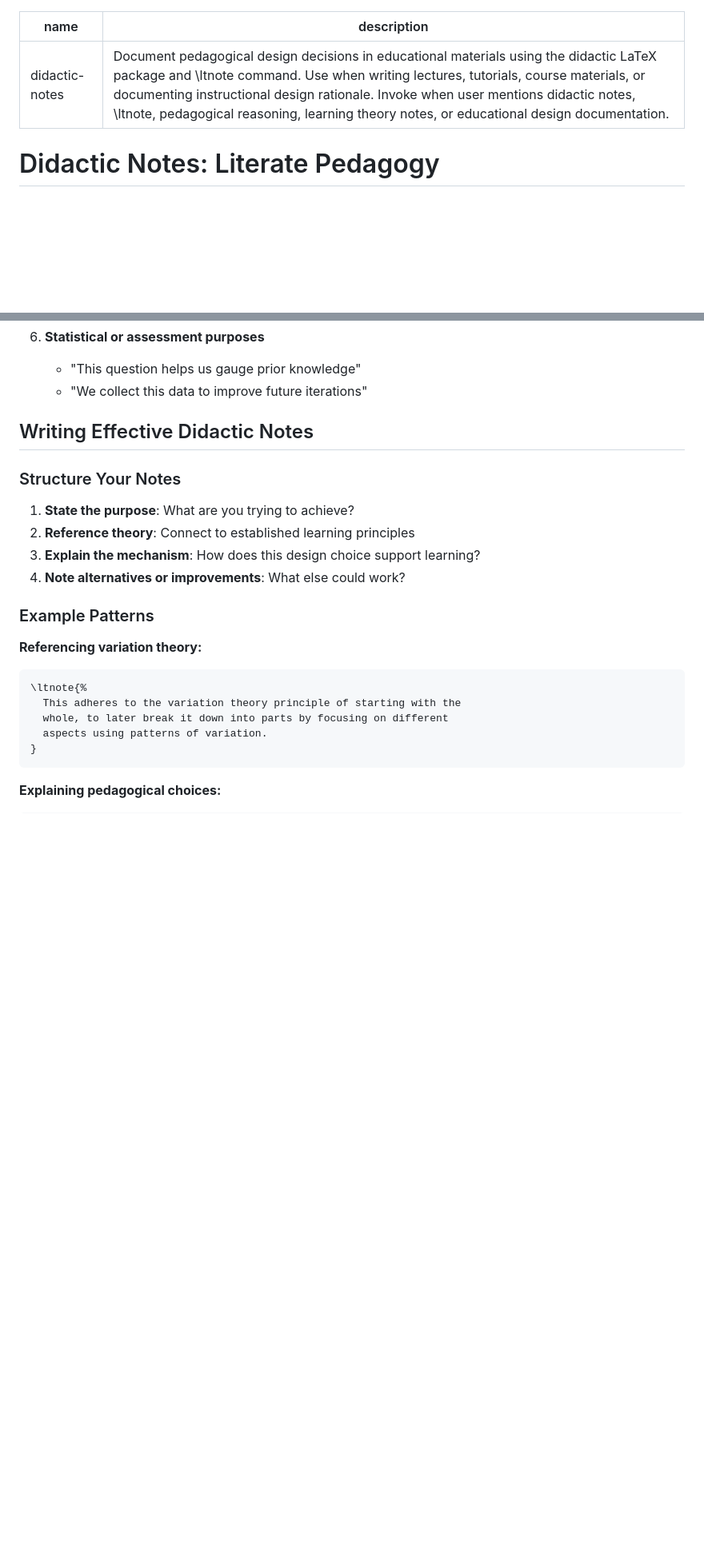
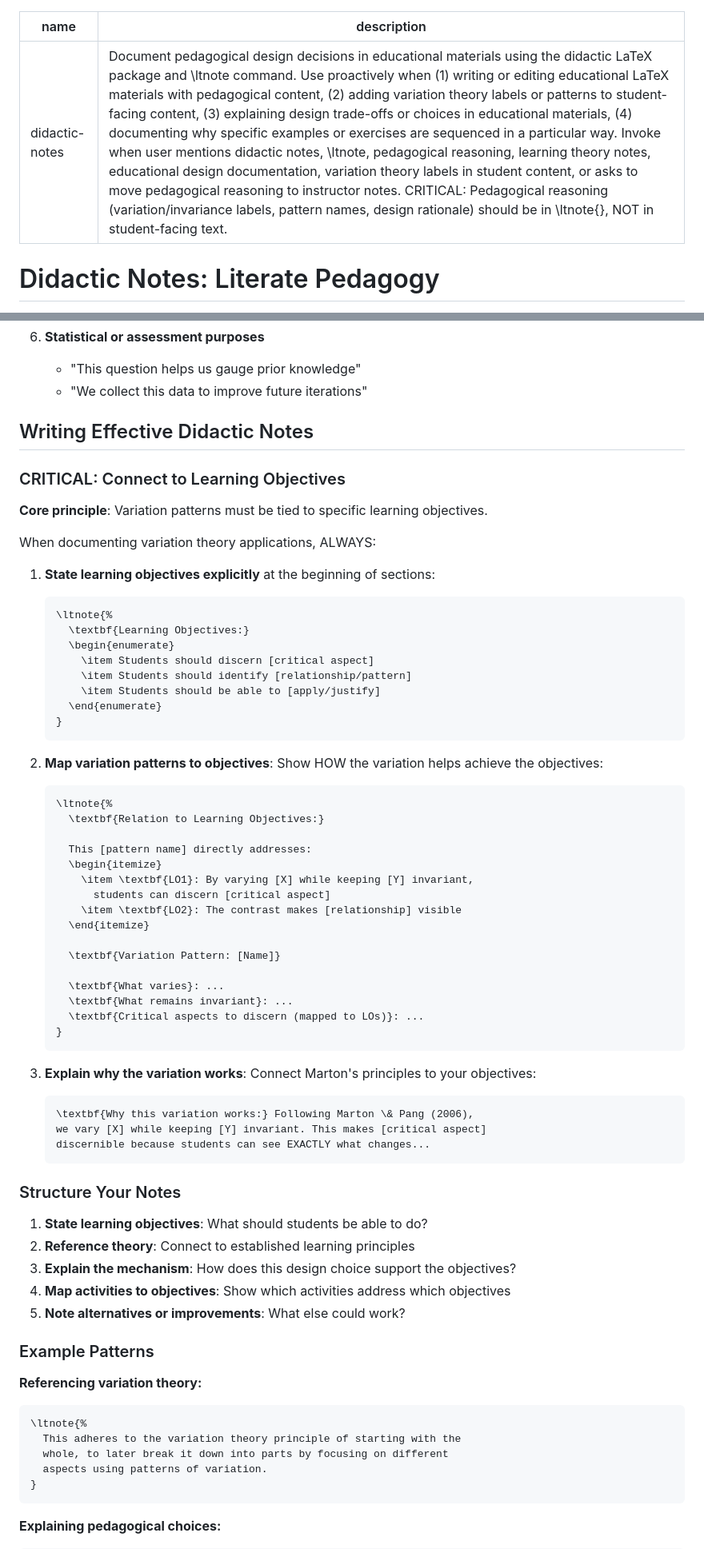
Before and after one commit to dbosk/claude-skills, a Markdown page: didactic-notes/SKILL.md, 2 parts joined by grey strips. Shown at 80% size. Drawn GitHub-style; blank space fills up the shorter version.

Commit message:
Enhance didactic-notes with learning objectives guidance
Critical update: Pedagogical reasoning must connect to learning objectives.

Changes:
- Updated skill description to include proactive triggers for variation theory
  labels and moving pedagogical reasoning to instructor notes
- Added CRITICAL section: "Connect to Learning Objectives"
- Documented that variation patterns MUST be tied to specific LOs

New guidance:
1. State learning objectives explicitly at section beginning
2. Map variation patterns to objectives (show HOW variation helps achieve LOs)
3. Explain why the variation works (connect theory to objectives)

Provides templates for:
- Learning objectives documentation
- Variation pattern to LO mapping
- Critical aspects mapped to specific objectives

Rationale: Variation theory (Marton & Pang, 2006) emphasizes discerning
critical aspects to achieve learning. Making the connection between variation
patterns and learning objectives explicit ensures pedagogical choices serve
clear learning goals.

Updated structure of notes section to prioritize:
1. State learning objectives (what should students achieve?)
2. Reference theory (which principles apply?)
3. Explain mechanism (how do choices support objectives?)
4. Map activities to objectives (which activities address which LOs?)
5. Note alternatives/improvements (what else could work?)

🤖 Generated with [Claude Code](https://claude.com/claude-code)

Co-Authored-By: Claude <noreply@anthropic.com>

````diff
--- a/didactic-notes/SKILL.md
+++ b/didactic-notes/SKILL.md
@@ -1,6 +1,6 @@
 ---
 name: didactic-notes
-description: Document pedagogical design decisions in educational materials using the didactic LaTeX package and \ltnote command. Use when writing lectures, tutorials, course materials, or documenting instructional design rationale. Invoke when user mentions didactic notes, \ltnote, pedagogical reasoning, learning theory notes, or educational design documentation.
+description: Document pedagogical design decisions in educational materials using the didactic LaTeX package and \ltnote command. Use proactively when (1) writing or editing educational LaTeX materials with pedagogical content, (2) adding variation theory labels or patterns to student-facing content, (3) explaining design trade-offs or choices in educational materials, (4) documenting why specific examples or exercises are sequenced in a particular way. Invoke when user mentions didactic notes, \ltnote, pedagogical reasoning, learning theory notes, educational design documentation, variation theory labels in student content, or asks to move pedagogical reasoning to instructor notes. CRITICAL: Pedagogical reasoning (variation/invariance labels, pattern names, design rationale) should be in \ltnote{}, NOT in student-facing text.
 ---
 
 # Didactic Notes: Literate Pedagogy
@@ -113,12 +113,58 @@ Use `\ltnote` to document:
 
 ## Writing Effective Didactic Notes
 
+### CRITICAL: Connect to Learning Objectives
+
+**Core principle**: Variation patterns must be tied to specific learning objectives.
+
+When documenting variation theory applications, ALWAYS:
+
+1. **State learning objectives explicitly** at the beginning of sections:
+   ```latex
+   \ltnote{%
+     \textbf{Learning Objectives:}
+     \begin{enumerate}
+       \item Students should discern [critical aspect]
+       \item Students should identify [relationship/pattern]
+       \item Students should be able to [apply/justify]
+     \end{enumerate}
+   }
+   ```
+
+2. **Map variation patterns to objectives**: Show HOW the variation helps achieve the objectives:
+   ```latex
+   \ltnote{%
+     \textbf{Relation to Learning Objectives:}
+
+     This [pattern name] directly addresses:
+     \begin{itemize}
+       \item \textbf{LO1}: By varying [X] while keeping [Y] invariant,
+         students can discern [critical aspect]
+       \item \textbf{LO2}: The contrast makes [relationship] visible
+     \end{itemize}
+
+     \textbf{Variation Pattern: [Name]}
+
+     \textbf{What varies}: ...
+     \textbf{What remains invariant}: ...
+     \textbf{Critical aspects to discern (mapped to LOs)}: ...
+   }
+   ```
+
+3. **Explain why the variation works**: Connect Marton's principles to your objectives:
+   ```latex
+   \textbf{Why this variation works:} Following Marton \& Pang (2006),
+   we vary [X] while keeping [Y] invariant. This makes [critical aspect]
+   discernible because students can see EXACTLY what changes...
+   ```
+
 ### Structure Your Notes
 
-1. **State the purpose**: What are you trying to achieve?
+1. **State learning objectives**: What should students be able to do?
 2. **Reference theory**: Connect to established learning principles
-3. **Explain the mechanism**: How does this design choice support learning?
-4. **Note alternatives or improvements**: What else could work?
+3. **Explain the mechanism**: How does this design choice support the objectives?
+4. **Map activities to objectives**: Show which activities address which objectives
+5. **Note alternatives or improvements**: What else could work?
 
 ### Example Patterns
 
````
